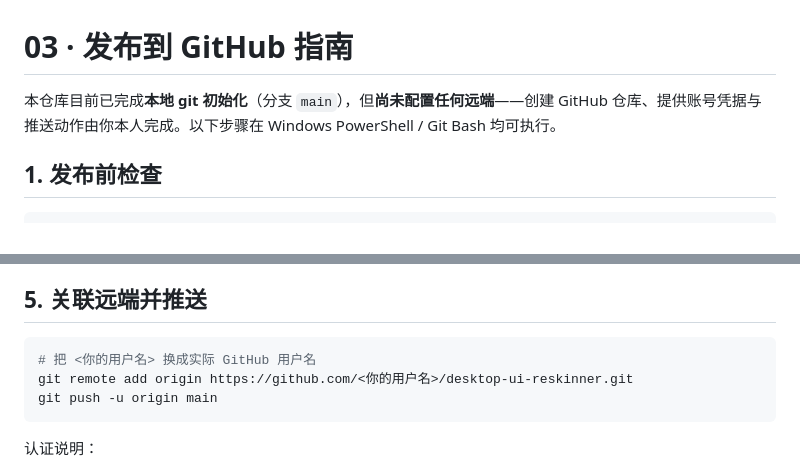
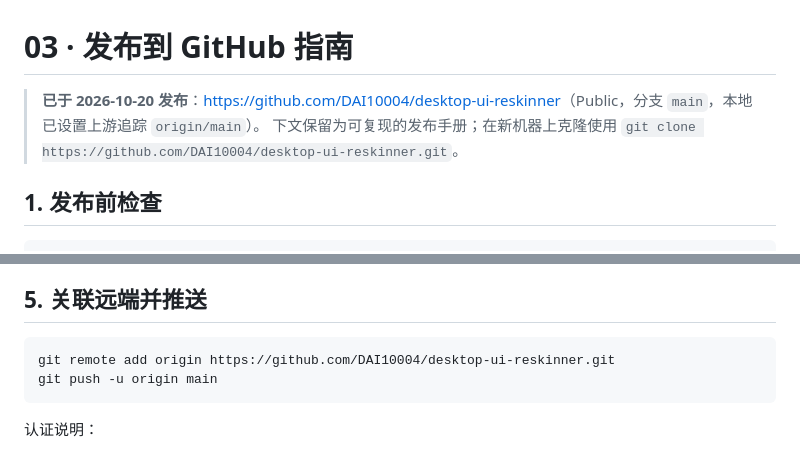
Before and after one commit to DAI10004/desktop-ui-reskinner, a Markdown page: docs/03-publish-to-github.md, 2 parts joined by grey strips. Drawn GitHub-style.

Commit message:
docs: 记录已发布地址 github.com/DAI10004/desktop-ui-reskinner

````diff
--- a/docs/03-publish-to-github.md
+++ b/docs/03-publish-to-github.md
@@ -1,6 +1,7 @@
 # 03 · 发布到 GitHub 指南
 
-本仓库目前已完成**本地 git 初始化**（分支 `main`），但**尚未配置任何远端**——创建 GitHub 仓库、提供账号凭据与推送动作由你本人完成。以下步骤在 Windows PowerShell / Git Bash 均可执行。
+> **已于 2026-10-20 发布**：<https://github.com/DAI10004/desktop-ui-reskinner>（Public，分支 `main`，本地已设置上游追踪 `origin/main`）。
+> 下文保留为可复现的发布手册；在新机器上克隆使用 `git clone https://github.com/DAI10004/desktop-ui-reskinner.git`。
 
 ## 1. 发布前检查
 
@@ -51,8 +52,7 @@ git branch -M main
 ## 5. 关联远端并推送
 
 ```powershell
-# 把 <你的用户名> 换成实际 GitHub 用户名
-git remote add origin https://github.com/<你的用户名>/desktop-ui-reskinner.git
+git remote add origin https://github.com/DAI10004/desktop-ui-reskinner.git
 git push -u origin main
 ```
 
````
